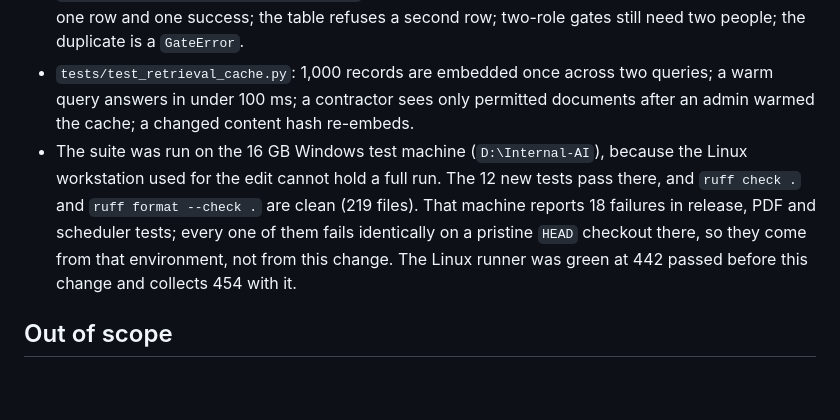
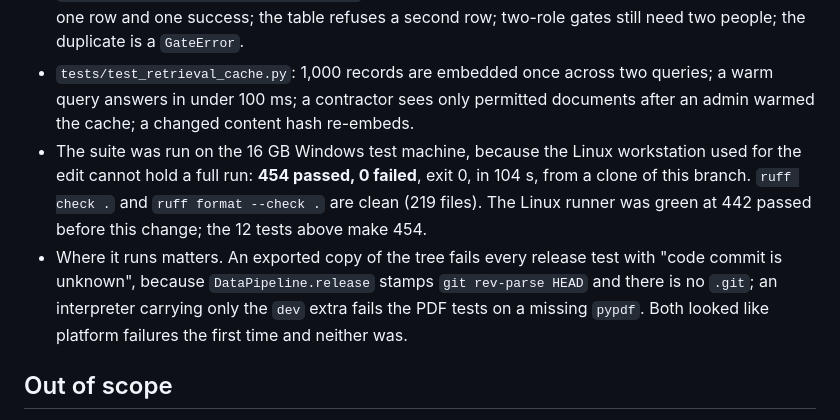
Before and after one commit to taksha17/Internal-AI, a Markdown page: docs/changes/30-phase-0-concurrency.md, the part around the change. GitHub-like rendering; blank space fills up the shorter version.

```diff
--- a/docs/changes/30-phase-0-concurrency.md
+++ b/docs/changes/30-phase-0-concurrency.md
@@ -54,14 +54,16 @@ but the code still had:
   queries; a warm query answers in under 100 ms; a contractor sees only
   permitted documents after an admin warmed the cache; a changed content hash
   re-embeds.
-- The suite was run on the 16 GB Windows test machine (`D:\Internal-AI`),
-  because the Linux workstation used for the edit cannot hold a full run. The
-  12 new tests pass there, and `ruff check .` and `ruff format --check .` are
-  clean (219 files). That machine reports 18 failures in release, PDF and
-  scheduler tests; every one of them fails identically on a pristine `HEAD`
-  checkout there, so they come from that environment, not from this change.
-  The Linux runner was green at 442 passed before this change and collects 454
-  with it.
+- The suite was run on the 16 GB Windows test machine, because the Linux
+  workstation used for the edit cannot hold a full run: **454 passed, 0
+  failed**, exit 0, in 104 s, from a clone of this branch. `ruff check .` and
+  `ruff format --check .` are clean (219 files). The Linux runner was green at
+  442 passed before this change; the 12 tests above make 454.
+- Where it runs matters. An exported copy of the tree fails every release test
+  with "code commit is unknown", because `DataPipeline.release` stamps `git
+  rev-parse HEAD` and there is no `.git`; an interpreter carrying only the
+  `dev` extra fails the PDF tests on a missing `pypdf`. Both looked like
+  platform failures the first time and neither was.
 
 ## Out of scope
 
```
Also changed, not shown: STATUS.md (+9 -8 lines).
